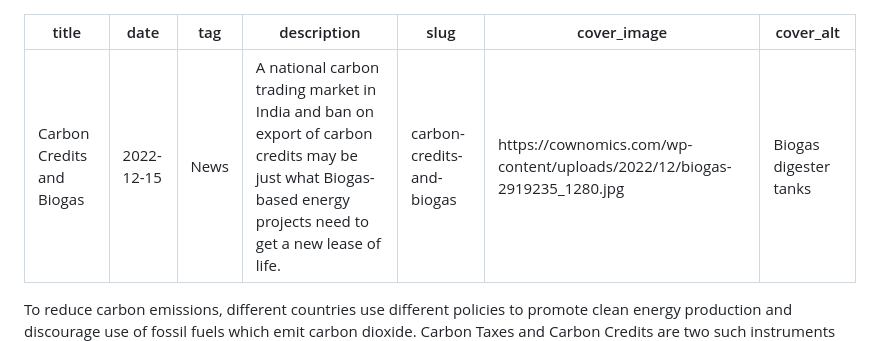
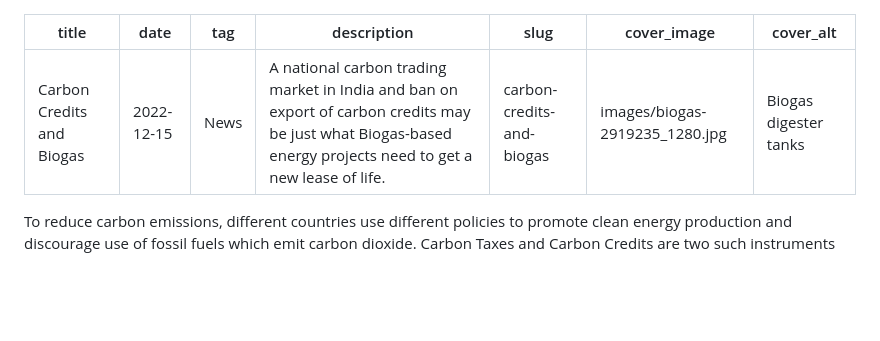
Before and after one commit to agarwalarti/cownomics, a Markdown page: articles/carbon-credits-and-biogas.md, the part around the change. Drawn GitHub-style; blank space fills up the shorter version.

```diff
--- a/articles/carbon-credits-and-biogas.md
+++ b/articles/carbon-credits-and-biogas.md
@@ -4,7 +4,7 @@ date: 2022-12-15
 tag: News
 description: A national carbon trading market in India and ban on export of carbon credits may be just what Biogas-based energy projects need to get a new lease of life.
 slug: carbon-credits-and-biogas
-cover_image: https://cownomics.com/wp-content/uploads/2022/12/biogas-2919235_1280.jpg
+cover_image: images/biogas-2919235_1280.jpg
 cover_alt: Biogas digester tanks
 ---
 
```
